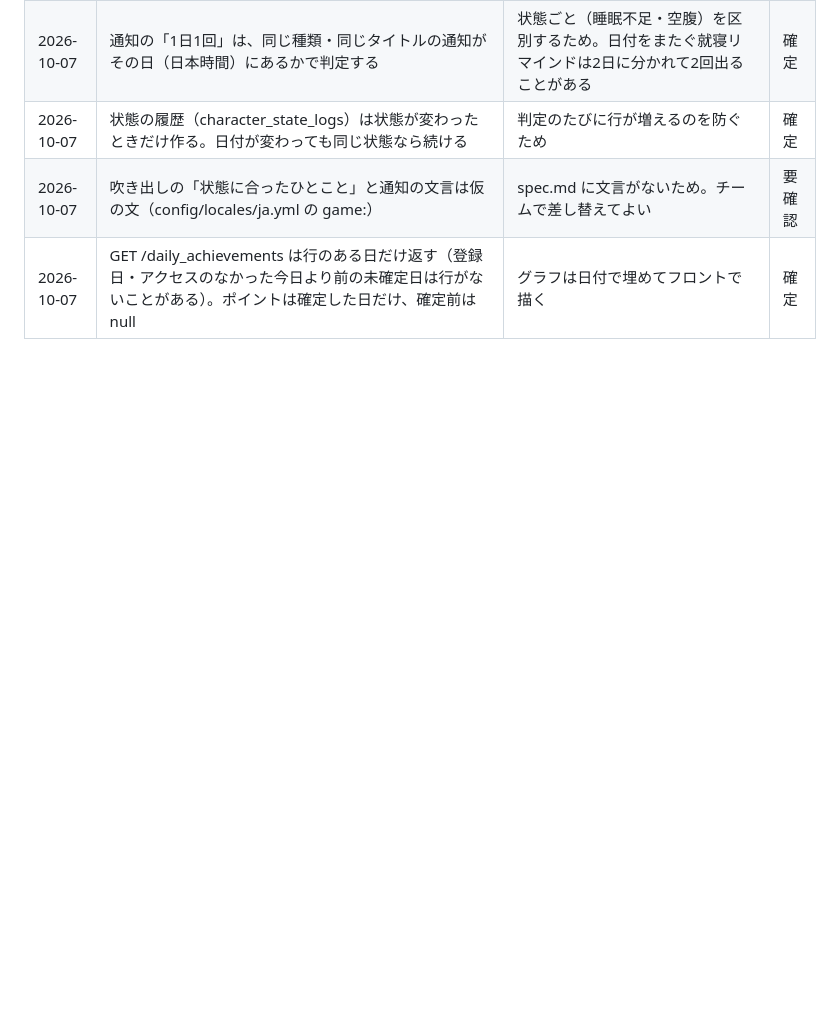
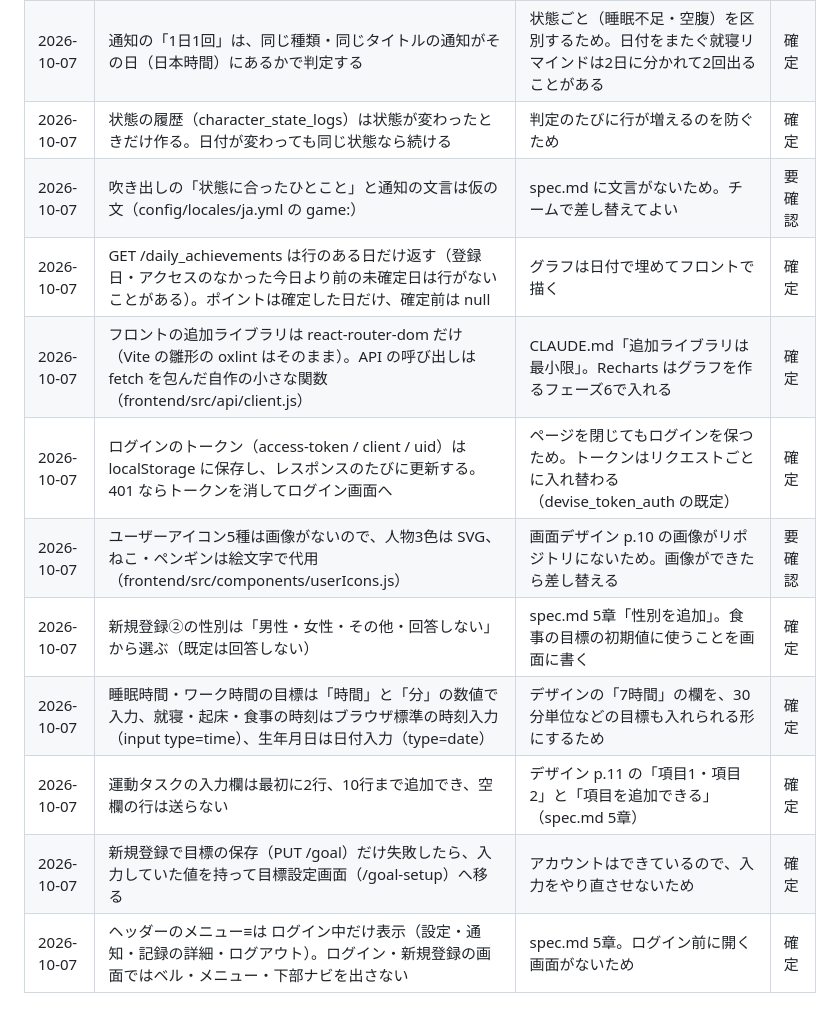
Before and after one commit to hayato-git-0417/LifeLink, a Markdown page: docs/decisions.md, the part around the change. Rendered like a GitHub page; blank space fills up the shorter version.

```diff
--- a/docs/decisions.md
+++ b/docs/decisions.md
@@ -68,3 +68,11 @@
 | 2026-10-07 | 状態の履歴（character_state_logs）は状態が変わったときだけ作る。日付が変わっても同じ状態なら続ける | 判定のたびに行が増えるのを防ぐため | 確定 |
 | 2026-10-07 | 吹き出しの「状態に合ったひとこと」と通知の文言は仮の文（config/locales/ja.yml の game:） | spec.md に文言がないため。チームで差し替えてよい | 要確認 |
 | 2026-10-07 | GET /daily_achievements は行のある日だけ返す（登録日・アクセスのなかった今日より前の未確定日は行がないことがある）。ポイントは確定した日だけ、確定前は null | グラフは日付で埋めてフロントで描く | 確定 |
+| 2026-10-07 | フロントの追加ライブラリは react-router-dom だけ（Vite の雛形の oxlint はそのまま）。API の呼び出しは fetch を包んだ自作の小さな関数（frontend/src/api/client.js） | CLAUDE.md「追加ライブラリは最小限」。Recharts はグラフを作るフェーズ6で入れる | 確定 |
+| 2026-10-07 | ログインのトークン（access-token / client / uid）は localStorage に保存し、レスポンスのたびに更新する。401 ならトークンを消してログイン画面へ | ページを閉じてもログインを保つため。トークンはリクエストごとに入れ替わる（devise_token_auth の既定） | 確定 |
+| 2026-10-07 | ユーザーアイコン5種は画像がないので、人物3色は SVG、ねこ・ペンギンは絵文字で代用（frontend/src/components/userIcons.js） | 画面デザイン p.10 の画像がリポジトリにないため。画像ができたら差し替える | 要確認 |
+| 2026-10-07 | 新規登録②の性別は「男性・女性・その他・回答しない」から選ぶ（既定は回答しない） | spec.md 5章「性別を追加」。食事の目標の初期値に使うことを画面に書く | 確定 |
+| 2026-10-07 | 睡眠時間・ワーク時間の目標は「時間」と「分」の数値で入力、就寝・起床・食事の時刻はブラウザ標準の時刻入力（input type=time）、生年月日は日付入力（type=date） | デザインの「7時間」の欄を、30分単位などの目標も入れられる形にするため | 確定 |
+| 2026-10-07 | 運動タスクの入力欄は最初に2行、10行まで追加でき、空欄の行は送らない | デザイン p.11 の「項目1・項目2」と「項目を追加できる」（spec.md 5章） | 確定 |
+| 2026-10-07 | 新規登録で目標の保存（PUT /goal）だけ失敗したら、入力していた値を持って目標設定画面（/goal-setup）へ移る | アカウントはできているので、入力をやり直させないため | 確定 |
+| 2026-10-07 | ヘッダーのメニュー≡は ログイン中だけ表示（設定・通知・記録の詳細・ログアウト）。ログイン・新規登録の画面ではベル・メニュー・下部ナビを出さない | spec.md 5章。ログイン前に開く画面がないため | 確定 |
```
Also changed, not shown: README.md (+23 -2 lines).
